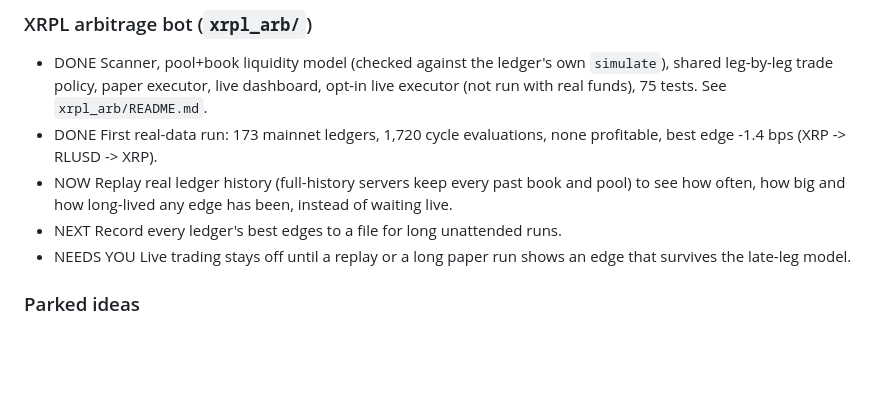
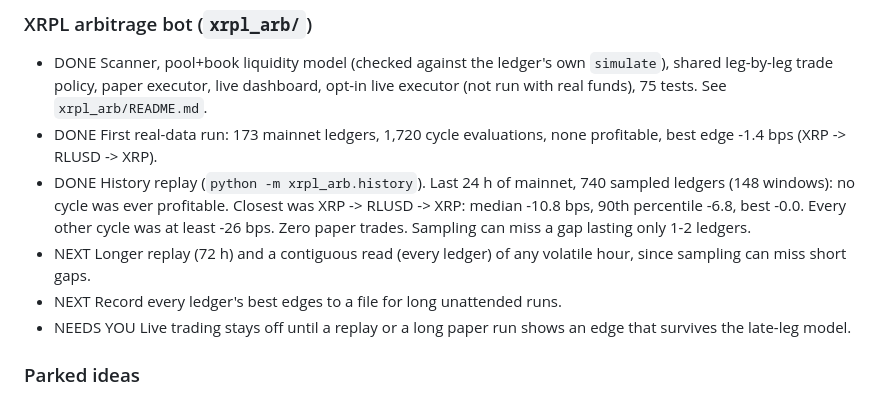
Before and after one commit to FL1105/Roblox-game-test, a Markdown page: ROADMAP.md, the part around the change. Rendered like a GitHub page; blank space fills up the shorter version.

Commit message:
Roadmap: record the 24-hour XRPL history replay result
Co-Authored-By: Claude <noreply@anthropic.com>
Claude-Session: https://claude.ai/code/session_01JKqdWyLXewrs9xKHm6TGkR

```diff
--- a/ROADMAP.md
+++ b/ROADMAP.md
@@ -45,7 +45,8 @@ Status key: DONE / NOW / NEXT / NEEDS YOU / ONLY IF EARNED
 ### XRPL arbitrage bot (`xrpl_arb/`)
 - DONE   Scanner, pool+book liquidity model (checked against the ledger's own `simulate`), shared leg-by-leg trade policy, paper executor, live dashboard, opt-in live executor (not run with real funds), 75 tests. See `xrpl_arb/README.md`.
 - DONE   First real-data run: 173 mainnet ledgers, 1,720 cycle evaluations, none profitable, best edge -1.4 bps (XRP -> RLUSD -> XRP).
-- NOW    Replay real ledger history (full-history servers keep every past book and pool) to see how often, how big and how long-lived any edge has been, instead of waiting live.
+- DONE   History replay (`python -m xrpl_arb.history`). Last 24 h of mainnet, 740 sampled ledgers (148 windows): no cycle was ever profitable. Closest was XRP -> RLUSD -> XRP: median -10.8 bps, 90th percentile -6.8, best -0.0. Every other cycle was at least -26 bps. Zero paper trades. Sampling can miss a gap lasting only 1-2 ledgers.
+- NEXT   Longer replay (72 h) and a contiguous read (every ledger) of any volatile hour, since sampling can miss short gaps.
 - NEXT   Record every ledger's best edges to a file for long unattended runs.
 - NEEDS YOU  Live trading stays off until a replay or a long paper run shows an edge that survives the late-leg model.
 
```
